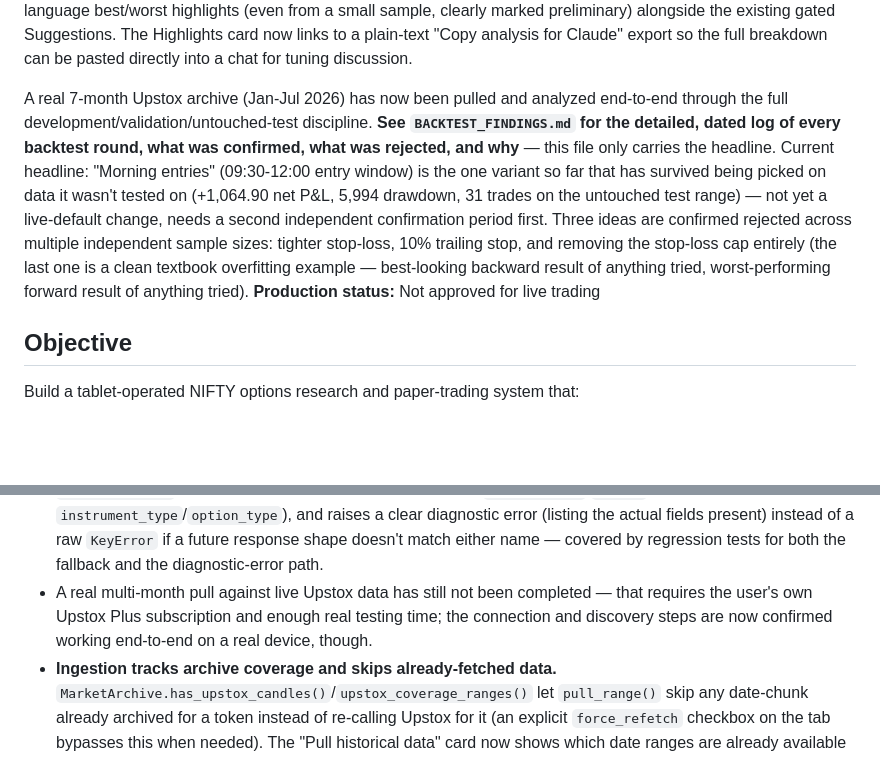
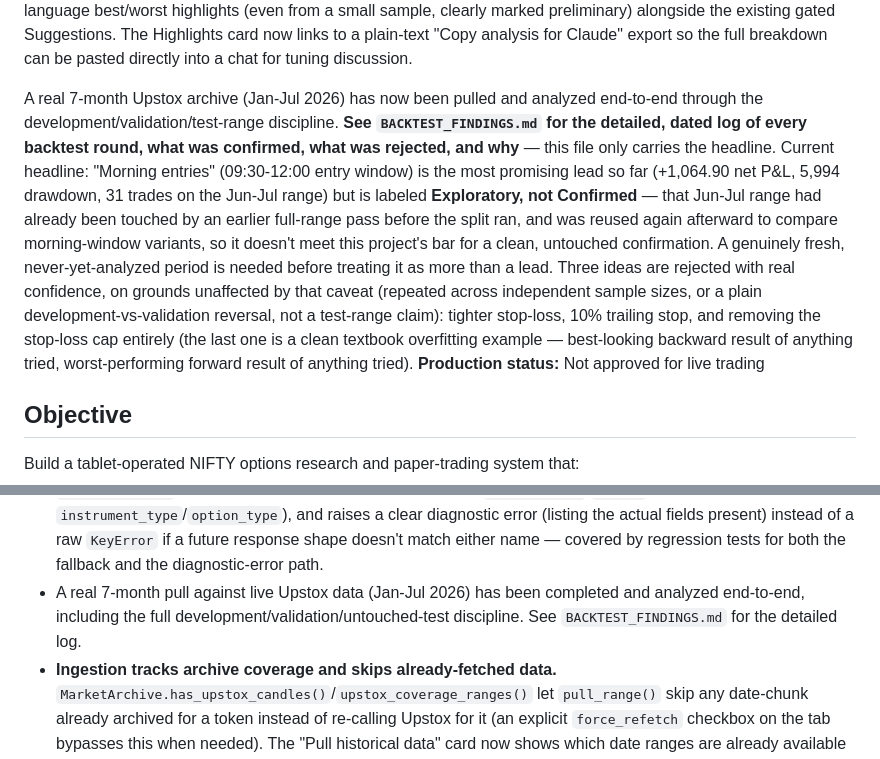
Before and after one commit to ayushmahidixt-37/AI-Options-Trading-Bot, a Markdown page: PROJECT_STATUS.md, 2 parts joined by grey strips. Rendered like a GitHub page; blank space fills up the shorter version.

```diff
--- a/PROJECT_STATUS.md
+++ b/PROJECT_STATUS.md
@@ -18,19 +18,24 @@ card now links to a plain-text "Copy analysis for Claude" export so the full
 breakdown can be pasted directly into a chat for tuning discussion.
 
 A real 7-month Upstox archive (Jan-Jul 2026) has now been pulled and
-analyzed end-to-end through the full development/validation/untouched-test
+analyzed end-to-end through the development/validation/test-range
 discipline. **See `BACKTEST_FINDINGS.md` for the detailed, dated log of
 every backtest round, what was confirmed, what was rejected, and why** —
 this file only carries the headline. Current headline: "Morning entries"
-(09:30-12:00 entry window) is the one variant so far that has survived
-being picked on data it wasn't tested on (+1,064.90 net P&L, 5,994 drawdown,
-31 trades on the untouched test range) — not yet a live-default change,
-needs a second independent confirmation period first. Three ideas are
-confirmed rejected across multiple independent sample sizes: tighter
-stop-loss, 10% trailing stop, and removing the stop-loss cap entirely
-(the last one is a clean textbook overfitting example — best-looking
-backward result of anything tried, worst-performing forward result of
-anything tried).
+(09:30-12:00 entry window) is the most promising lead so far (+1,064.90
+net P&L, 5,994 drawdown, 31 trades on the Jun-Jul range) but is labeled
+**Exploratory, not Confirmed** — that Jun-Jul range had already been
+touched by an earlier full-range pass before the split ran, and was
+reused again afterward to compare morning-window variants, so it doesn't
+meet this project's bar for a clean, untouched confirmation. A genuinely
+fresh, never-yet-analyzed period is needed before treating it as more
+than a lead. Three ideas are rejected with real confidence, on grounds
+unaffected by that caveat (repeated across independent sample sizes, or
+a plain development-vs-validation reversal, not a test-range claim):
+tighter stop-loss, 10% trailing stop, and removing the stop-loss cap
+entirely (the last one is a clean textbook overfitting example —
+best-looking backward result of anything tried, worst-performing forward
+result of anything tried).
 **Production status:** Not approved for live trading
 
 ## Objective
@@ -231,10 +236,10 @@ data-only: it must never place orders and is not a second trading broker.
   (listing the actual fields present) instead of a raw `KeyError` if a
   future response shape doesn't match either name — covered by regression
   tests for both the fallback and the diagnostic-error path.
-- A real multi-month pull against live Upstox data has still not been
-  completed — that requires the user's own Upstox Plus subscription and
-  enough real testing time; the connection and discovery steps are now
-  confirmed working end-to-end on a real device, though.
+- A real 7-month pull against live Upstox data (Jan-Jul 2026) has been
+  completed and analyzed end-to-end, including the full
+  development/validation/untouched-test discipline. See
+  `BACKTEST_FINDINGS.md` for the detailed log.
 - **Ingestion tracks archive coverage and skips already-fetched data.**
   `MarketArchive.has_upstox_candles()`/`upstox_coverage_ranges()` let
   `pull_range()` skip any date-chunk already archived for a token instead of
```
Also changed, not shown: BACKTEST_FINDINGS.md (+70 -20 lines).
